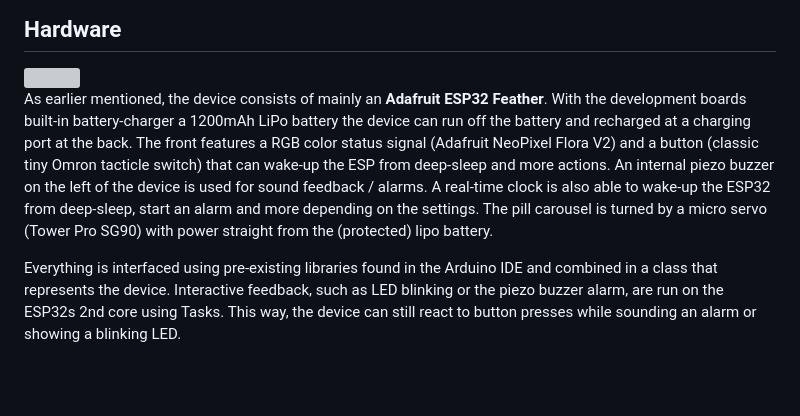
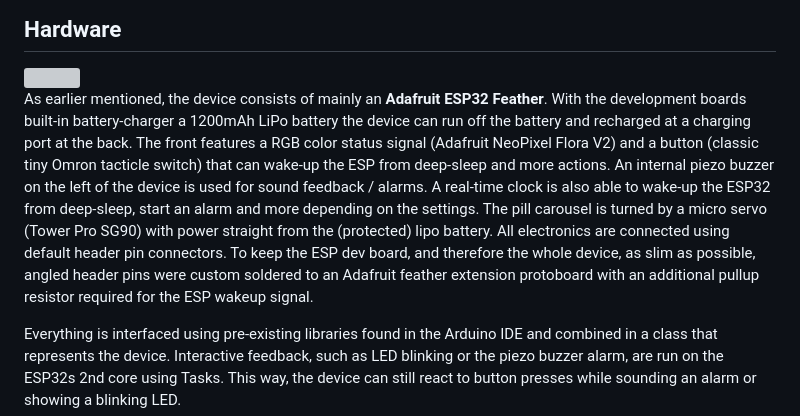
Before and after one commit to julianvbw/ble-esp32-pilldispenser, a Markdown page: README.md, the part around the change. GitHub-like rendering; blank space fills up the shorter version; grey boxes are pictures that could not be loaded.

Commit message:
Another sentence to the README

```diff
--- a/README.md
+++ b/README.md
@@ -37,7 +37,7 @@ All fusion files and svgs can be found in `fabrication/`.
 
 <img src="pictures/dispenser-inside.jpg" width=25%>
 
-As earlier mentioned, the device consists of mainly an **Adafruit ESP32 Feather**. With the development boards built-in battery-charger a 1200mAh LiPo battery the device can run off the battery and recharged at a charging port at the back. The front features a RGB color status signal (Adafruit NeoPixel Flora V2) and a button (classic tiny Omron tacticle switch) that can wake-up the ESP from deep-sleep and more actions. An internal piezo buzzer on the left of the device is used for sound feedback / alarms. A real-time clock is also able to wake-up the ESP32 from deep-sleep, start an alarm and more depending on the settings. The pill carousel is turned by a micro servo (Tower Pro SG90) with power straight from the (protected) lipo battery.
+As earlier mentioned, the device consists of mainly an **Adafruit ESP32 Feather**. With the development boards built-in battery-charger a 1200mAh LiPo battery the device can run off the battery and recharged at a charging port at the back. The front features a RGB color status signal (Adafruit NeoPixel Flora V2) and a button (classic tiny Omron tacticle switch) that can wake-up the ESP from deep-sleep and more actions. An internal piezo buzzer on the left of the device is used for sound feedback / alarms. A real-time clock is also able to wake-up the ESP32 from deep-sleep, start an alarm and more depending on the settings. The pill carousel is turned by a micro servo (Tower Pro SG90) with power straight from the (protected) lipo battery. All electronics are connected using default header pin connectors. To keep the ESP dev board, and therefore the whole device, as slim as possible, angled header pins were custom soldered to an Adafruit feather extension protoboard with an additional pullup resistor required for the ESP wakeup signal.
 
 
 Everything is interfaced using pre-existing libraries found in the Arduino IDE and combined in a class that represents the device. Interactive feedback, such as LED blinking or the piezo buzzer alarm, are run on the ESP32s 2nd core using Tasks. This way, the device can still react to button presses while sounding an alarm or showing a blinking LED.
```
